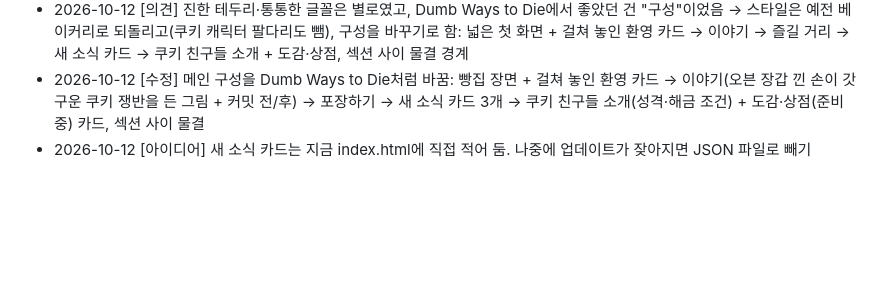
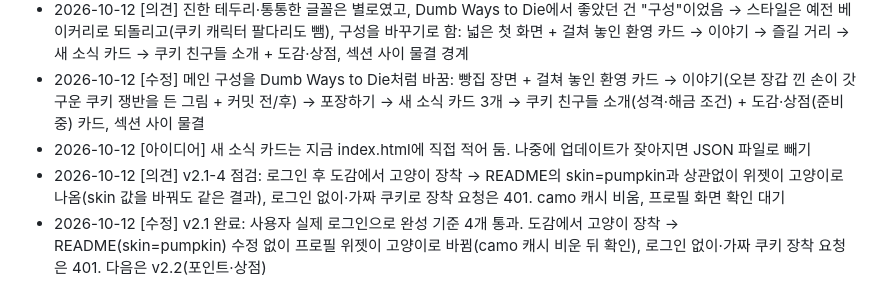
Before and after one commit to 2sseul/fortune-commit, a Markdown page: TODO.md, the part around one of its changes. GitHub-like rendering; blank space fills up the shorter version.

```diff
--- a/TODO.md
+++ b/TODO.md
@@ -321,3 +321,5 @@
 - 2026-10-12 [의견] 진한 테두리·통통한 글꼴은 별로였고, Dumb Ways to Die에서 좋았던 건 "구성"이었음 → 스타일은 예전 베이커리로 되돌리고(쿠키 캐릭터 팔다리도 뺌), 구성을 바꾸기로 함: 넓은 첫 화면 + 걸쳐 놓인 환영 카드 → 이야기 → 즐길 거리 → 새 소식 카드 → 쿠키 친구들 소개 + 도감·상점, 섹션 사이 물결 경계
 - 2026-10-12 [수정] 메인 구성을 Dumb Ways to Die처럼 바꿈: 빵집 장면 + 걸쳐 놓인 환영 카드 → 이야기(오븐 장갑 낀 손이 갓 구운 쿠키 쟁반을 든 그림 + 커밋 전/후) → 포장하기 → 새 소식 카드 3개 → 쿠키 친구들 소개(성격·해금 조건) + 도감·상점(준비 중) 카드, 섹션 사이 물결
 - 2026-10-12 [아이디어] 새 소식 카드는 지금 index.html에 직접 적어 둠. 나중에 업데이트가 잦아지면 JSON 파일로 빼기
+- 2026-10-12 [의견] v2.1-4 점검: 로그인 후 도감에서 고양이 장착 → README의 skin=pumpkin과 상관없이 위젯이 고양이로 나옴(skin 값을 바꿔도 같은 결과), 로그인 없이·가짜 쿠키로 장착 요청은 401. camo 캐시 비움, 프로필 화면 확인 대기
+- 2026-10-12 [수정] v2.1 완료: 사용자 실제 로그인으로 완성 기준 4개 통과. 도감에서 고양이 장착 → README(skin=pumpkin) 수정 없이 프로필 위젯이 고양이로 바뀜(camo 캐시 비운 뒤 확인), 로그인 없이·가짜 쿠키 장착 요청은 401. 다음은 v2.2(포인트·상점)
```
Also changed, not shown: other parts of TODO.md (+5 -5 lines).
